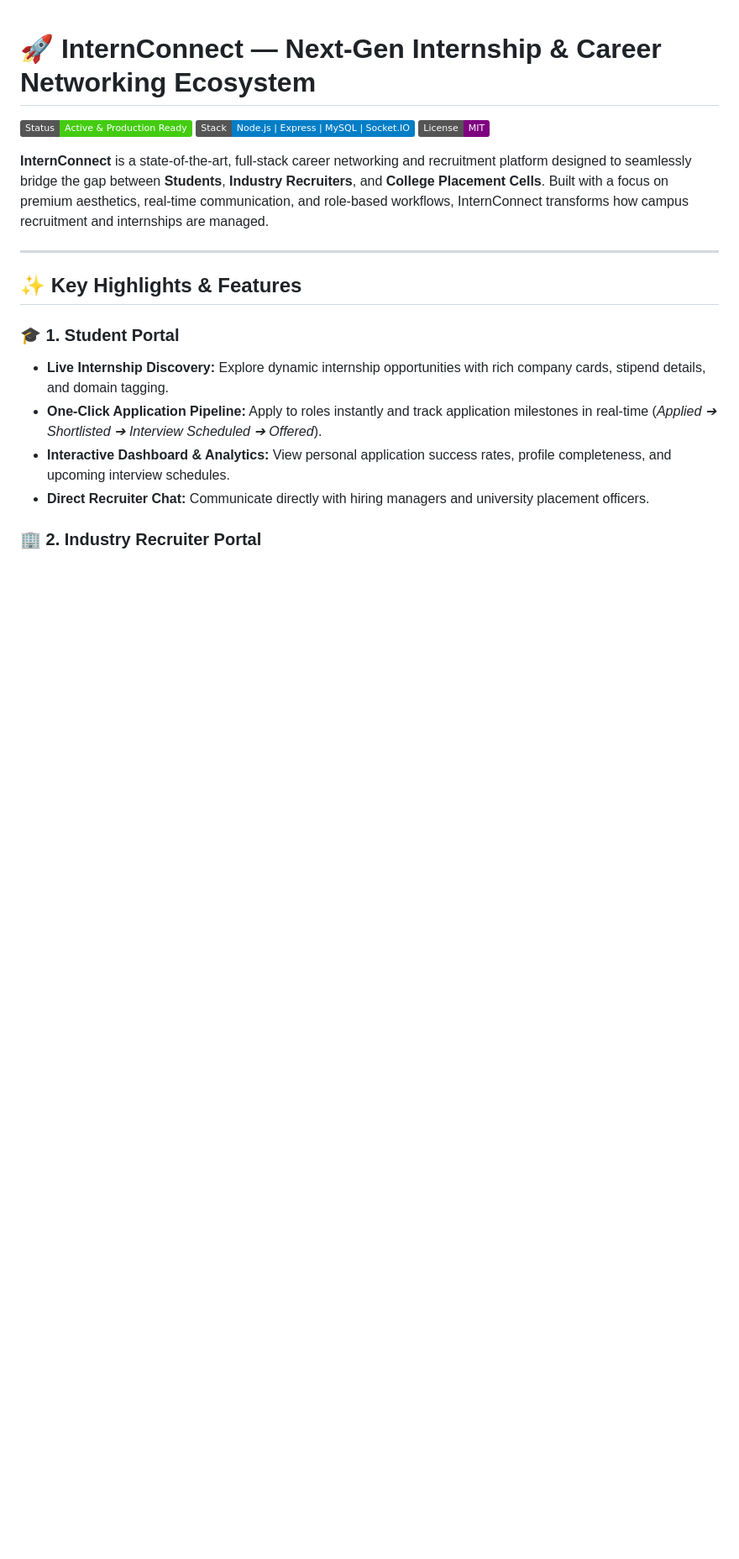
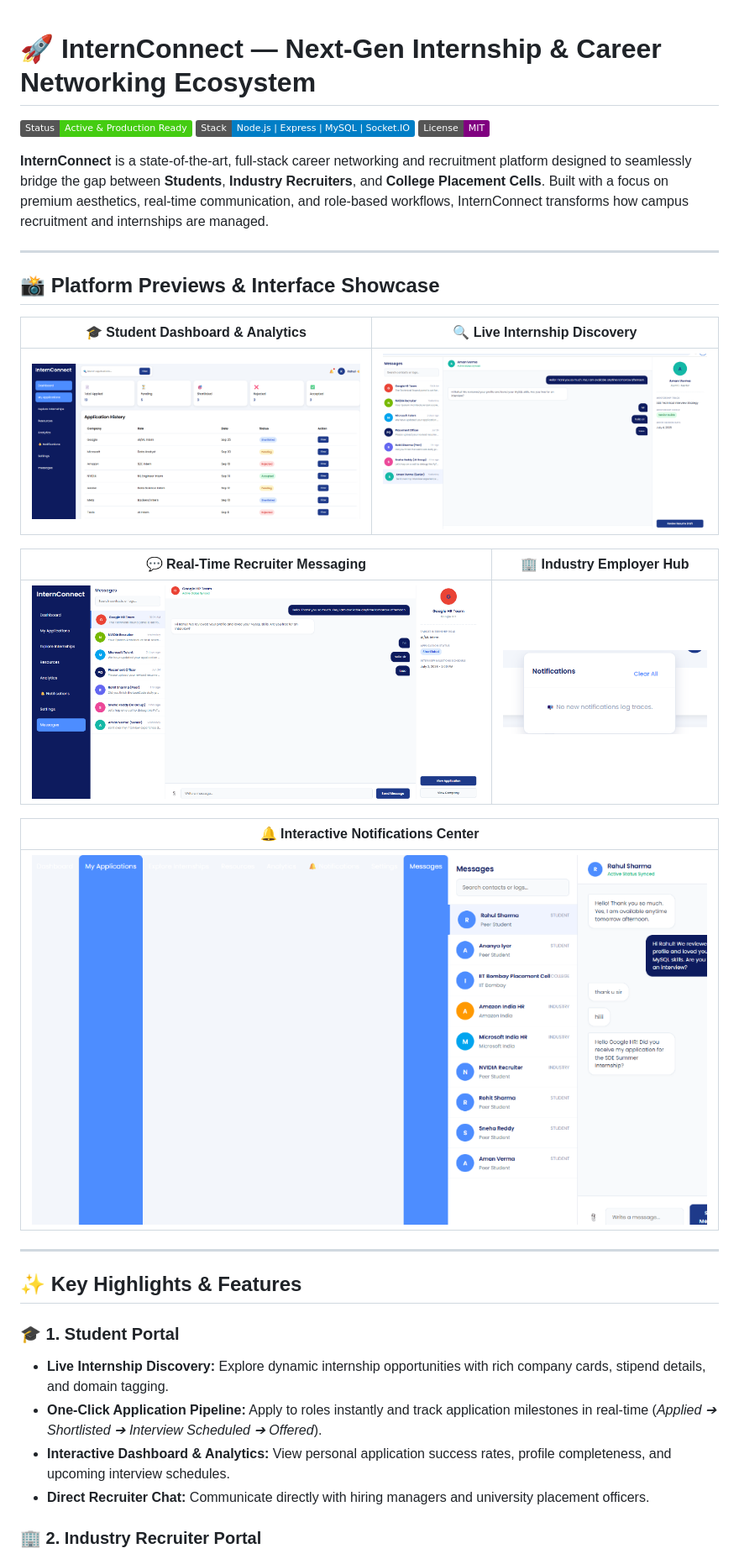
Before and after one commit to harilight/Internconncet, a Markdown page: README.md, the part around the change. Shown at 84% size. Rendered like a GitHub page; pictures changed too: screenshots/explore_internships.png (added), screenshots/industry_portal.png (added), screenshots/notifications_hub.png (added); badges without logos; blank space fills up the shorter version.

Commit message:
Add UI preview screenshots and showcase grid to README

```diff
--- a/README.md
+++ b/README.md
@@ -5,6 +5,22 @@
 ![License](https://img.shields.io/badge/License-MIT-purple)
 
 **InternConnect** is a state-of-the-art, full-stack career networking and recruitment platform designed to seamlessly bridge the gap between **Students**, **Industry Recruiters**, and **College Placement Cells**. Built with a focus on premium aesthetics, real-time communication, and role-based workflows, InternConnect transforms how campus recruitment and internships are managed.
+
+---
+
+## 📸 Platform Previews & Interface Showcase
+
+| **🎓 Student Dashboard & Analytics** | **🔍 Live Internship Discovery** |
+|:---:|:---:|
+| ![Student Dashboard](screenshots/student_dashboard.png) | ![Explore Internships](screenshots/explore_internships.png) |
+
+| **💬 Real-Time Recruiter Messaging** | **🏢 Industry Employer Hub** |
+|:---:|:---:|
+| ![Real-Time Messaging](screenshots/realtime_messaging.png) | ![Industry Portal](screenshots/industry_portal.png) |
+
+| **🔔 Interactive Notifications Center** |
+|:---:|
+| ![Notifications Center](screenshots/notifications_hub.png) |
 
 ---
 
```
